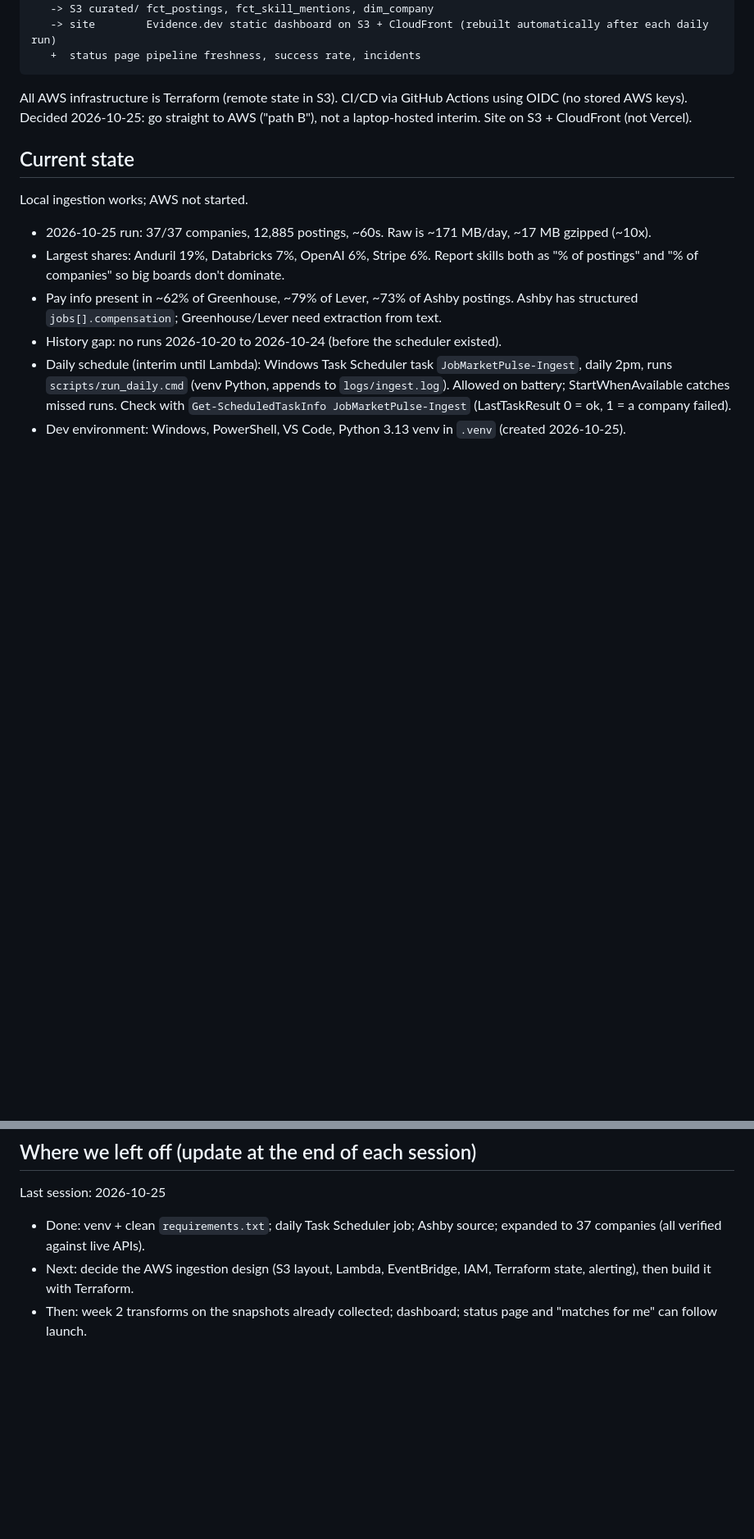
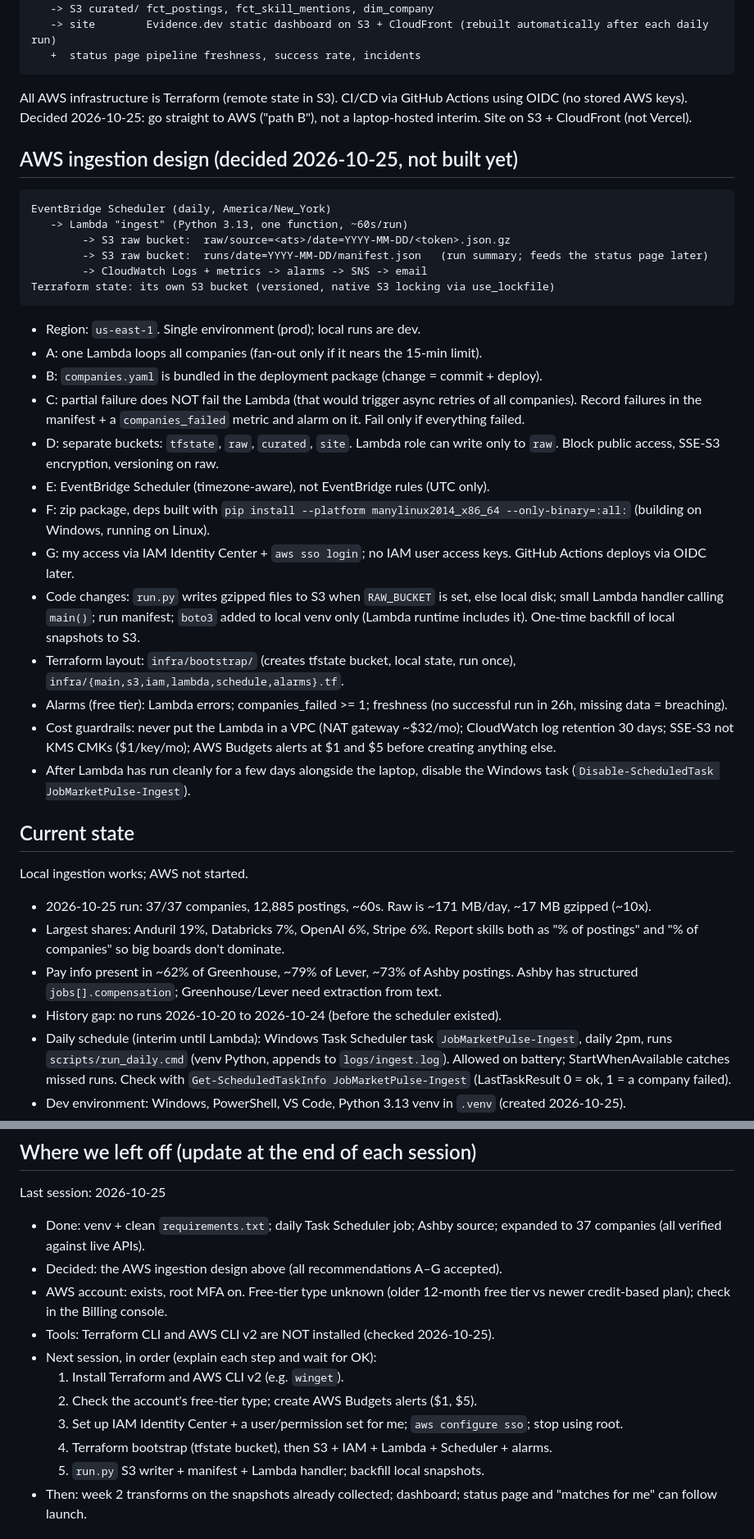
Before and after one commit to sprincee/job-market-pulse, a Markdown page: CLAUDE.md, 2 parts joined by grey strips. Shown at 82% size. Rendered like a GitHub page; blank space fills up the shorter version.

Commit message:
Document AWS ingestion design decisions and next steps

````diff
--- a/CLAUDE.md
+++ b/CLAUDE.md
@@ -29,6 +29,29 @@ Greenhouse / Lever / Ashby public job-board APIs
 All AWS infrastructure is Terraform (remote state in S3). CI/CD via GitHub Actions using OIDC (no stored AWS keys).
 Decided 2026-10-25: go straight to AWS ("path B"), not a laptop-hosted interim. Site on S3 + CloudFront (not Vercel).
 
+## AWS ingestion design (decided 2026-10-25, not built yet)
+```
+EventBridge Scheduler (daily, America/New_York)
+   -> Lambda "ingest" (Python 3.13, one function, ~60s/run)
+        -> S3 raw bucket:  raw/source=<ats>/date=YYYY-MM-DD/<token>.json.gz
+        -> S3 raw bucket:  runs/date=YYYY-MM-DD/manifest.json   (run summary; feeds the status page later)
+        -> CloudWatch Logs + metrics -> alarms -> SNS -> email
+Terraform state: its own S3 bucket (versioned, native S3 locking via use_lockfile)
+```
+- Region: `us-east-1`. Single environment (prod); local runs are dev.
+- A: one Lambda loops all companies (fan-out only if it nears the 15-min limit).
+- B: `companies.yaml` is bundled in the deployment package (change = commit + deploy).
+- C: partial failure does NOT fail the Lambda (that would trigger async retries of all companies). Record failures in the manifest + a `companies_failed` metric and alarm on it. Fail only if everything failed.
+- D: separate buckets: `tfstate`, `raw`, `curated`, `site`. Lambda role can write only to `raw`. Block public access, SSE-S3 encryption, versioning on raw.
+- E: EventBridge Scheduler (timezone-aware), not EventBridge rules (UTC only).
+- F: zip package, deps built with `pip install --platform manylinux2014_x86_64 --only-binary=:all:` (building on Windows, running on Linux).
+- G: my access via IAM Identity Center + `aws sso login`; no IAM user access keys. GitHub Actions deploys via OIDC later.
+- Code changes: `run.py` writes gzipped files to S3 when `RAW_BUCKET` is set, else local disk; small Lambda handler calling `main()`; run manifest; `boto3` added to local venv only (Lambda runtime includes it). One-time backfill of local snapshots to S3.
+- Terraform layout: `infra/bootstrap/` (creates tfstate bucket, local state, run once), `infra/{main,s3,iam,lambda,schedule,alarms}.tf`.
+- Alarms (free tier): Lambda errors; companies_failed >= 1; freshness (no successful run in 26h, missing data = breaching).
+- Cost guardrails: never put the Lambda in a VPC (NAT gateway ~$32/mo); CloudWatch log retention 30 days; SSE-S3 not KMS CMKs ($1/key/mo); AWS Budgets alerts at $1 and $5 before creating anything else.
+- After Lambda has run cleanly for a few days alongside the laptop, disable the Windows task (`Disable-ScheduledTask JobMarketPulse-Ingest`).
+
 ## Current state
 Local ingestion works; AWS not started.
 - 2026-10-25 run: 37/37 companies, 12,885 postings, ~60s. Raw is ~171 MB/day, ~17 MB gzipped (~10x).
@@ -49,7 +72,15 @@ Local ingestion works; AWS not started.
 ## Where we left off (update at the end of each session)
 Last session: 2026-10-25
 - Done: venv + clean `requirements.txt`; daily Task Scheduler job; Ashby source; expanded to 37 companies (all verified against live APIs).
-- Next: decide the AWS ingestion design (S3 layout, Lambda, EventBridge, IAM, Terraform state, alerting), then build it with Terraform.
+- Decided: the AWS ingestion design above (all recommendations A–G accepted).
+- AWS account: exists, root MFA on. Free-tier type unknown (older 12-month free tier vs newer credit-based plan); check in the Billing console.
+- Tools: Terraform CLI and AWS CLI v2 are NOT installed (checked 2026-10-25).
+- Next session, in order (explain each step and wait for OK):
+  1. Install Terraform and AWS CLI v2 (e.g. `winget`).
+  2. Check the account's free-tier type; create AWS Budgets alerts ($1, $5).
+  3. Set up IAM Identity Center + a user/permission set for me; `aws configure sso`; stop using root.
+  4. Terraform bootstrap (tfstate bucket), then S3 + IAM + Lambda + Scheduler + alarms.
+  5. `run.py` S3 writer + manifest + Lambda handler; backfill local snapshots.
 - Then: week 2 transforms on the snapshots already collected; dashboard; status page and "matches for me" can follow launch.
 
 ## Data sources
````
